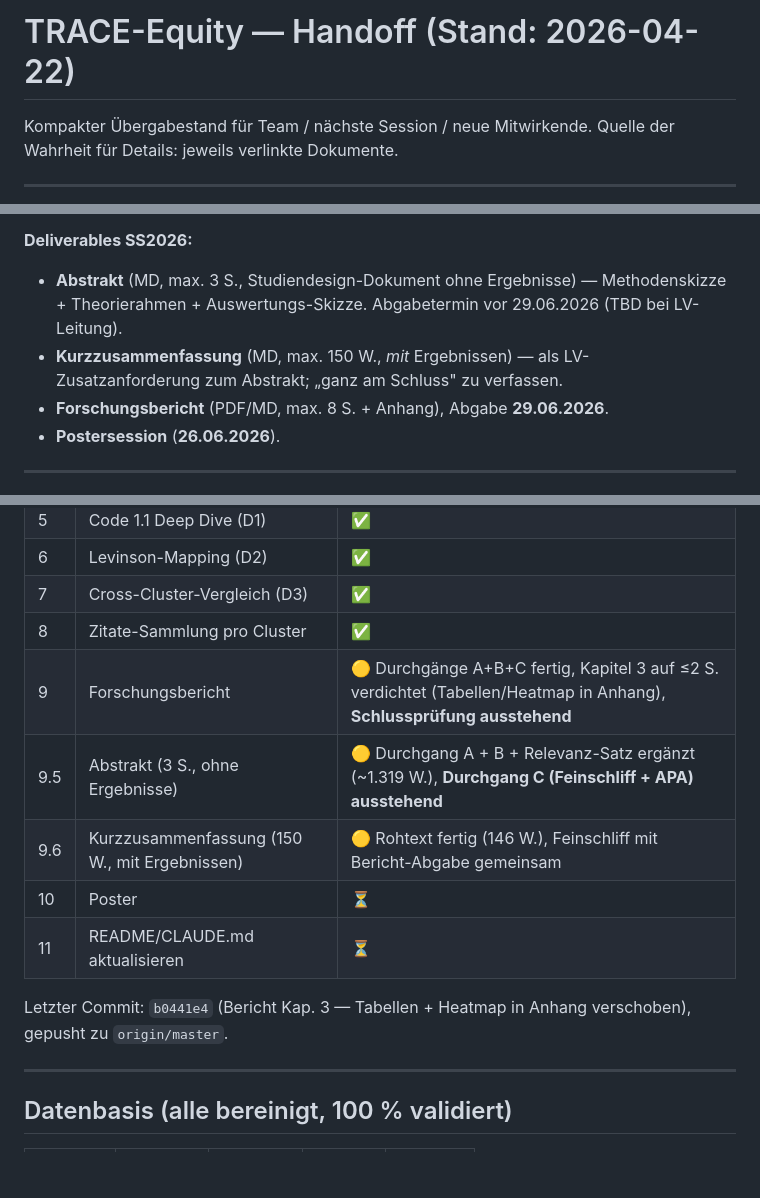
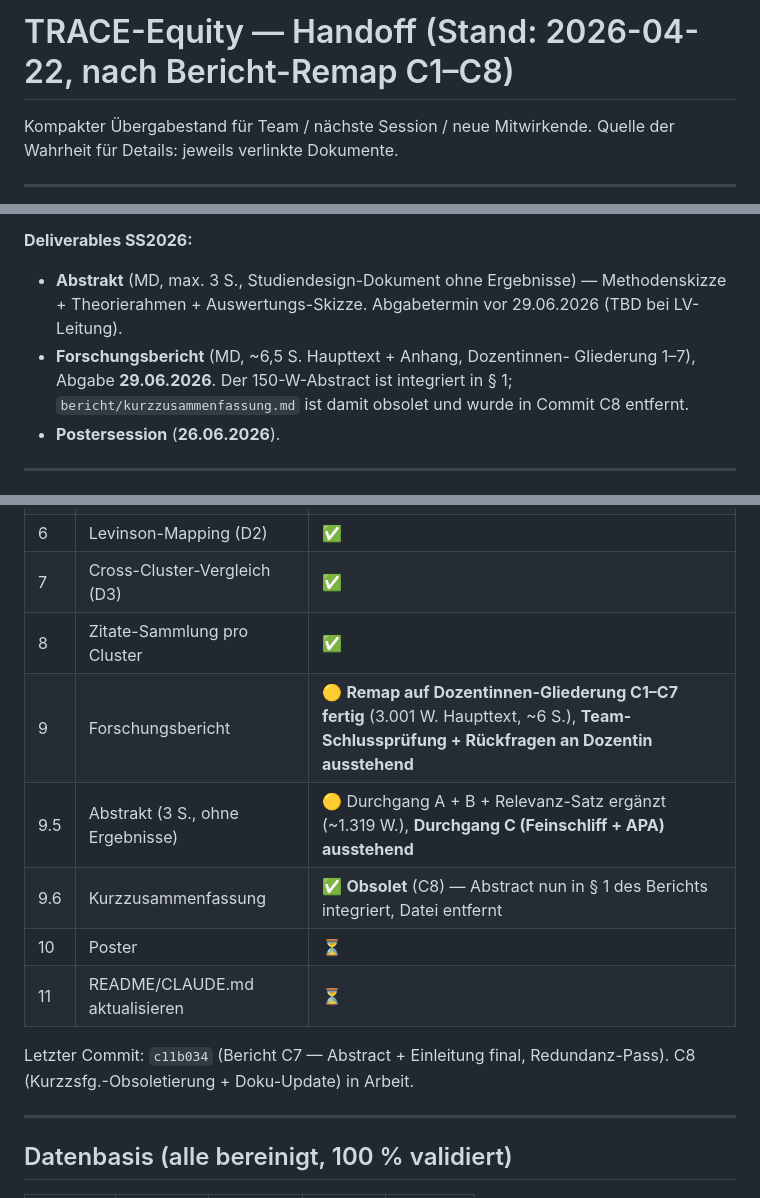
Before and after one commit to babsistnr-dot/TRACE-Equity, a Markdown page: knowledge/handoff.md, 3 parts joined by grey strips. GitHub-like rendering; blank space fills up the shorter version.

Commit message:
Bericht C8: kurzzusammenfassung.md obsolet (in § 1 integriert), Handoff aktualisiert

```diff
--- a/knowledge/handoff.md
+++ b/knowledge/handoff.md
@@ -1,4 +1,4 @@
-# TRACE-Equity — Handoff (Stand: 2026-04-22)
+# TRACE-Equity — Handoff (Stand: 2026-04-22, nach Bericht-Remap C1–C8)
 
 Kompakter Übergabestand für Team / nächste Session / neue Mitwirkende.
 Quelle der Wahrheit für Details: jeweils verlinkte Dokumente.
@@ -17,9 +17,10 @@ Auswertung über 3 Dimensionen (Explizit/Implizit, Levinson-Tiefe, Cluster-Vergl
 - **Abstrakt** (MD, max. 3 S., Studiendesign-Dokument ohne Ergebnisse) —
   Methodenskizze + Theorierahmen + Auswertungs-Skizze. Abgabetermin vor
   29.06.2026 (TBD bei LV-Leitung).
-- **Kurzzusammenfassung** (MD, max. 150 W., *mit* Ergebnissen) — als LV-
-  Zusatzanforderung zum Abstrakt; „ganz am Schluss" zu verfassen.
-- **Forschungsbericht** (PDF/MD, max. 8 S. + Anhang), Abgabe **29.06.2026**.
+- **Forschungsbericht** (MD, ~6,5 S. Haupttext + Anhang, Dozentinnen-
+  Gliederung 1–7), Abgabe **29.06.2026**. Der 150-W-Abstract ist
+  integriert in § 1; `bericht/kurzzusammenfassung.md` ist damit obsolet
+  und wurde in Commit C8 entfernt.
 - **Postersession** (**26.06.2026**).
 
 ---
@@ -37,13 +38,13 @@ Auswertung über 3 Dimensionen (Explizit/Implizit, Levinson-Tiefe, Cluster-Vergl
 | 6 | Levinson-Mapping (D2) | ✅ |
 | 7 | Cross-Cluster-Vergleich (D3) | ✅ |
 | 8 | Zitate-Sammlung pro Cluster | ✅ |
-| 9 | Forschungsbericht | 🟡 Durchgänge A+B+C fertig, Kapitel 3 auf ≤2 S. verdichtet (Tabellen/Heatmap in Anhang), **Schlussprüfung ausstehend** |
+| 9 | Forschungsbericht | 🟡 **Remap auf Dozentinnen-Gliederung C1–C7 fertig** (3.001 W. Haupttext, ~6 S.), **Team-Schlussprüfung + Rückfragen an Dozentin ausstehend** |
 | 9.5 | Abstrakt (3 S., ohne Ergebnisse) | 🟡 Durchgang A + B + Relevanz-Satz ergänzt (~1.319 W.), **Durchgang C (Feinschliff + APA) ausstehend** |
-| 9.6 | Kurzzusammenfassung (150 W., mit Ergebnissen) | 🟡 Rohtext fertig (146 W.), Feinschliff mit Bericht-Abgabe gemeinsam |
+| 9.6 | Kurzzusammenfassung | ✅ **Obsolet** (C8) — Abstract nun in § 1 des Berichts integriert, Datei entfernt |
 | 10 | Poster | ⏳ |
 | 11 | README/CLAUDE.md aktualisieren | ⏳ |
 
-Letzter Commit: `b0441e4` (Bericht Kap. 3 — Tabellen + Heatmap in Anhang verschoben), gepusht zu `origin/master`.
+Letzter Commit: `c11b034` (Bericht C7 — Abstract + Einleitung final, Redundanz-Pass). C8 (Kurzzsfg.-Obsoletierung + Doku-Update) in Arbeit.
 
 ---
 
```
Also changed, not shown: other parts of knowledge/handoff.md (+53 -58 lines), bericht/kurzzusammenfassung.md (deleted, +0 -38 lines).
